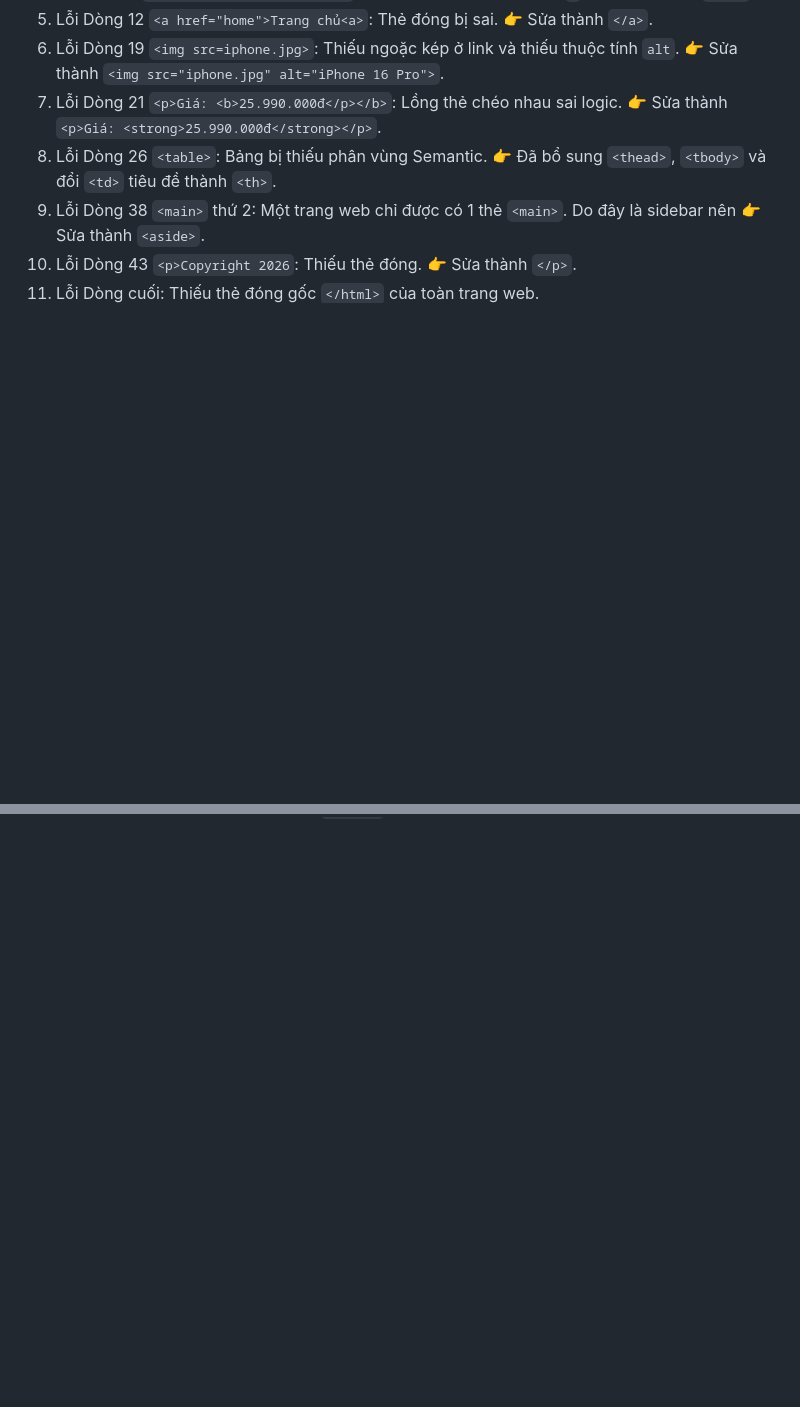
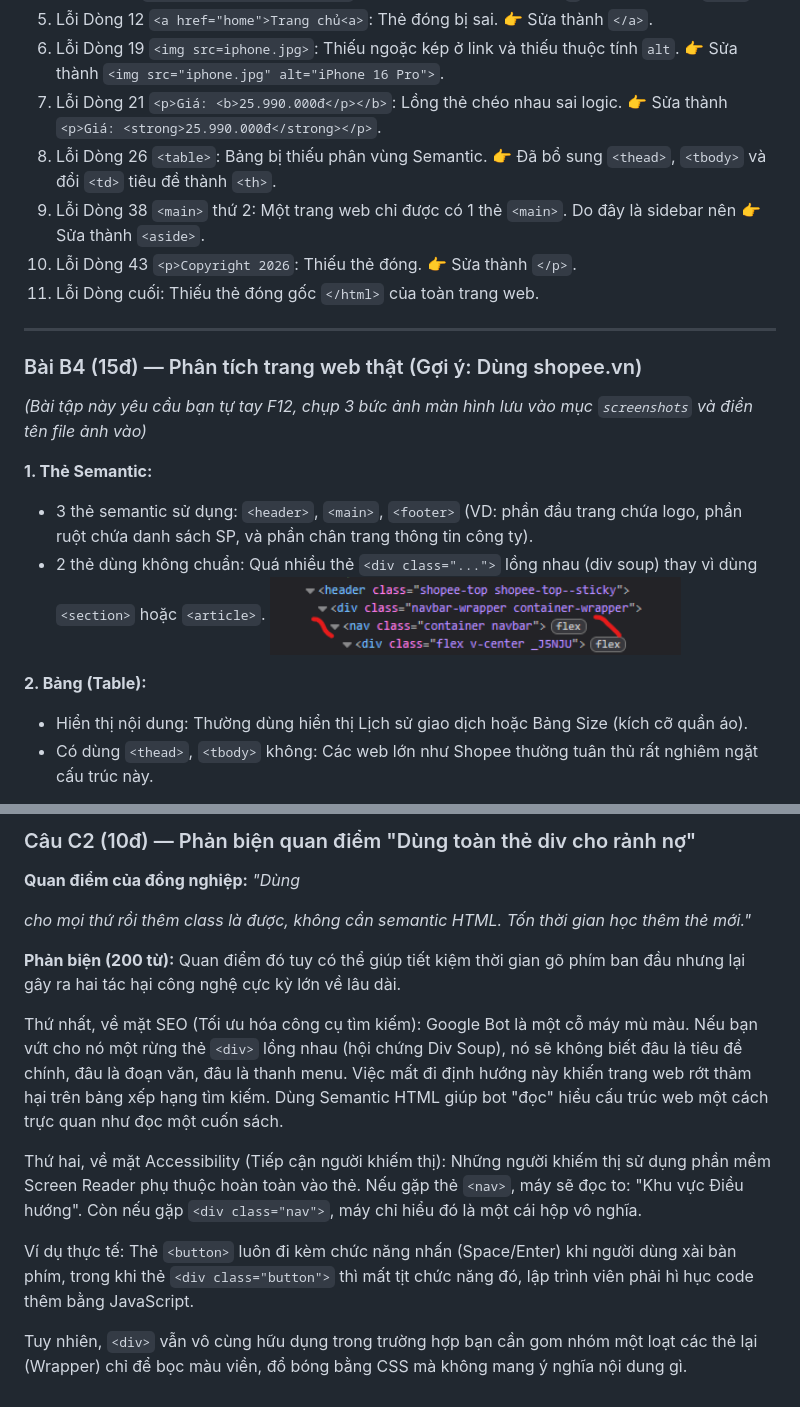
Before and after one commit to PMinhDucz/Hoc_Nen_Tang_Web, a Markdown page: PBT_01/answers.md, 2 parts joined by grey strips. Drawn GitHub-style; pictures changed too: PBT_01/B4-semantic.png (added); blank space fills up the shorter version.

Commit message:
hoàn thành phần C + Bài B4

```diff
--- a/PBT_01/answers.md
+++ b/PBT_01/answers.md
@@ -84,3 +84,21 @@ Dòng 5: Hộp 3
 9. Lỗi Dòng 38 `<main>` thứ 2: Một trang web chỉ được có 1 thẻ `<main>`. Do đây là sidebar nên 👉 Sửa thành `<aside>`.
 10. Lỗi Dòng 43 `<p>Copyright 2026`: Thiếu thẻ đóng. 👉 Sửa thành `</p>`.
 11. Lỗi Dòng cuối: Thiếu thẻ đóng gốc `</html>` của toàn trang web.
+
+---
+
+### Bài B4 (15đ) — Phân tích trang web thật (Gợi ý: Dùng shopee.vn)
+
+*(Bài tập này yêu cầu bạn tự tay F12, chụp 3 bức ảnh màn hình lưu vào mục `screenshots` và điền tên file ảnh vào)*
+
+**1. Thẻ Semantic:**
+- 3 thẻ semantic sử dụng: `<header>`, `<main>`, `<footer>` (VD: phần đầu trang chứa logo, phần ruột chứa danh sách SP, và phần chân trang thông tin công ty).
+- 2 thẻ dùng không chuẩn: Quá nhiều thẻ `<div class="...">` lồng nhau (div soup) thay vì dùng `<section>` hoặc `<article>`.
+![Semantic](./B4-semantic.png)
+
+
+**2. Bảng (Table):**
+- Hiển thị nội dung: Thường dùng hiển thị Lịch sử giao dịch hoặc Bảng Size (kích cỡ quần áo).
+- Có dùng `<thead>`, `<tbody>` không: Các web lớn như Shopee thường tuân thủ rất nghiêm ngặt cấu trúc này.
+
+
@@ -86,0 +177,14 @@ Dòng 5: Hộp 3
+### Câu C2 (10đ) — Phản biện quan điểm "Dùng toàn thẻ div cho rảnh nợ"
+
+**Quan điểm của đồng nghiệp:** *"Dùng <div> cho mọi thứ rồi thêm class là được, không cần semantic HTML. Tốn thời gian học thêm thẻ mới."*
+
+**Phản biện (200 từ):**
+Quan điểm đó tuy có thể giúp tiết kiệm thời gian gõ phím ban đầu nhưng lại gây ra hai tác hại công nghệ cực kỳ lớn về lâu dài.
+
+Thứ nhất, về mặt SEO (Tối ưu hóa công cụ tìm kiếm): Google Bot là một cỗ máy mù màu. Nếu bạn vứt cho nó một rừng thẻ `<div>` lồng nhau (hội chứng Div Soup), nó sẽ không biết đâu là tiêu đề chính, đâu là đoạn văn, đâu là thanh menu. Việc mất đi định hướng này khiến trang web rớt thảm hại trên bảng xếp hạng tìm kiếm. Dùng Semantic HTML giúp bot "đọc" hiểu cấu trúc web một cách trực quan như đọc một cuốn sách.
+
+Thứ hai, về mặt Accessibility (Tiếp cận người khiếm thị): Những người khiếm thị sử dụng phần mềm Screen Reader phụ thuộc hoàn toàn vào thẻ. Nếu gặp thẻ `<nav>`, máy sẽ đọc to: "Khu vực Điều hướng". Còn nếu gặp `<div class="nav">`, máy chỉ hiểu đó là một cái hộp vô nghĩa.
+
+Ví dụ thực tế: Thẻ `<button>` luôn đi kèm chức năng nhấn (Space/Enter) khi người dùng xài bàn phím, trong khi thẻ `<div class="button">` thì mất tịt chức năng đó, lập trình viên phải hì hục code thêm bằng JavaScript.
+
+Tuy nhiên, `<div>` vẫn vô cùng hữu dụng trong trường hợp bạn cần gom nhóm một loạt các thẻ lại (Wrapper) chỉ để bọc màu viền, đổ bóng bằng CSS mà không mang ý nghĩa nội dung gì.
```
Also changed, not shown: other parts of PBT_01/answers.md (+72 -0 lines), PBT_01/B4-form.png (added).
